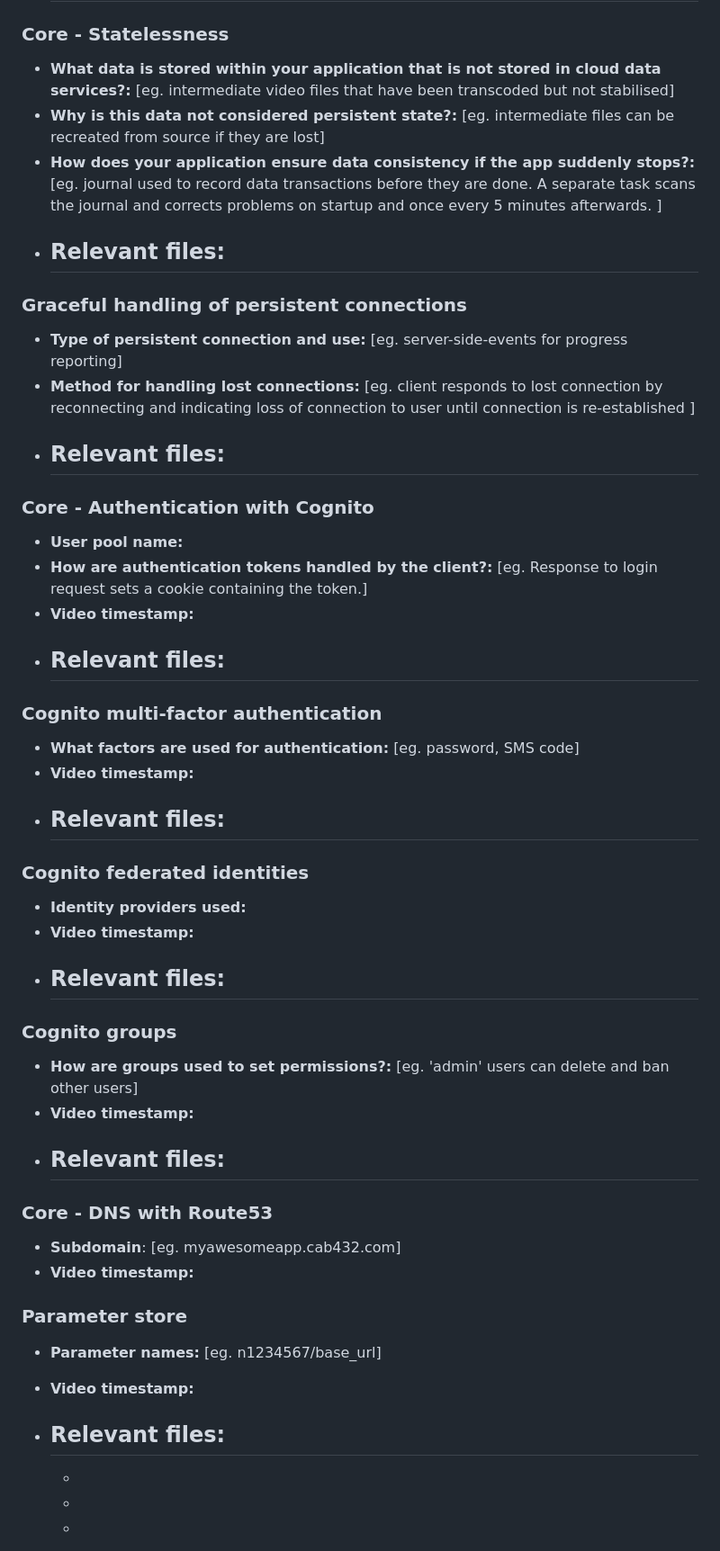
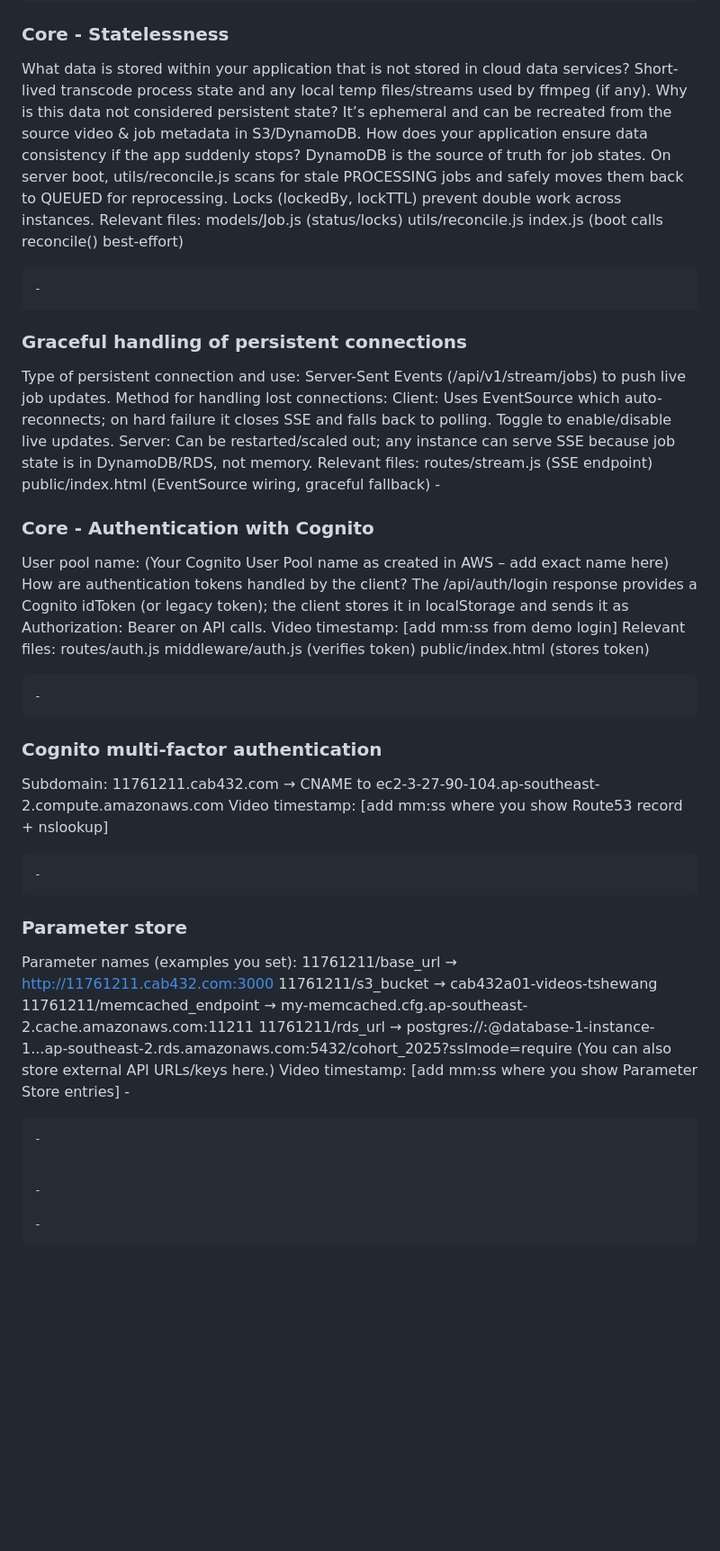
Before and after one commit to tshewang143/CAB432A01, a Markdown page: A2_response_to_criteria.md, the part around one of its changes. Shown at 90% size. GitHub-like rendering; blank space fills up the shorter version.

```diff
--- a/A2_response_to_criteria.md
+++ b/A2_response_to_criteria.md
@@ -70,59 +101,60 @@ Overview
 
 ### Core - Statelessness
 
-- **What data is stored within your application that is not stored in cloud data services?:** [eg. intermediate video files that have been transcoded but not stabilised]
-- **Why is this data not considered persistent state?:** [eg. intermediate files can be recreated from source if they are lost]
-- **How does your application ensure data consistency if the app suddenly stops?:** [eg. journal used to record data transactions before they are done.  A separate task scans the journal and corrects problems on startup and once every 5 minutes afterwards. ]
-- **Relevant files:**
+What data is stored within your application that is not stored in cloud data services?
+Short-lived transcode process state and any local temp files/streams used by ffmpeg (if any).
+Why is this data not considered persistent state?
+It’s ephemeral and can be recreated from the source video & job metadata in S3/DynamoDB.
+How does your application ensure data consistency if the app suddenly stops?
+DynamoDB is the source of truth for job states.
+On server boot, utils/reconcile.js scans for stale PROCESSING jobs and safely moves them back to QUEUED for reprocessing.
+Locks (lockedBy, lockTTL) prevent double work across instances.
+Relevant files:
+models/Job.js (status/locks)
+utils/reconcile.js
+index.js (boot calls reconcile() best-effort)
+
     -
 
 ### Graceful handling of persistent connections
 
-- **Type of persistent connection and use:** [eg. server-side-events for progress reporting]
-- **Method for handling lost connections:** [eg. client responds to lost connection by reconnecting and indicating loss of connection to user until connection is re-established ]
-- **Relevant files:**
+Type of persistent connection and use: Server-Sent Events (/api/v1/stream/jobs) to push live job updates.
+Method for handling lost connections:
+Client: Uses EventSource which auto-reconnects; on hard failure it closes SSE and falls back to polling. Toggle to enable/disable live updates.
+Server: Can be restarted/scaled out; any instance can serve SSE because job state is in DynamoDB/RDS, not memory.
+Relevant files:
+routes/stream.js (SSE endpoint)
+public/index.html (EventSource wiring, graceful fallback)
     -
 
 
 ### Core - Authentication with Cognito
 
-- **User pool name:**
-- **How are authentication tokens handled by the client?:** [eg. Response to login request sets a cookie containing the token.]
-- **Video timestamp:**
-- **Relevant files:**
+User pool name: (Your Cognito User Pool name as created in AWS – add exact name here)
+How are authentication tokens handled by the client? The /api/auth/login response provides a Cognito idToken (or legacy token); the client stores it in localStorage and sends it as Authorization: Bearer <token> on API calls.
+Video timestamp: [add mm:ss from demo login]
+Relevant files:
+routes/auth.js
+middleware/auth.js (verifies token)
+public/index.html (stores token)
+
     -
 
 ### Cognito multi-factor authentication
 
-- **What factors are used for authentication:** [eg. password, SMS code]
-- **Video timestamp:**
-- **Relevant files:**
+Subdomain: 11761211.cab432.com → CNAME to ec2-3-27-90-104.ap-southeast-2.compute.amazonaws.com
+Video timestamp: [add mm:ss where you show Route53 record + nslookup]
+
     -
-
-### Cognito federated identities
-
-- **Identity providers used:**
-- **Video timestamp:**
-- **Relevant files:**
-    -
-
-### Cognito groups
-
-- **How are groups used to set permissions?:** [eg. 'admin' users can delete and ban other users]
-- **Video timestamp:**
-- **Relevant files:**
-    -
-
-### Core - DNS with Route53
-
-- **Subdomain**:  [eg. myawesomeapp.cab432.com]
-- **Video timestamp:**
-
 ### Parameter store
 
-- **Parameter names:** [eg. n1234567/base_url]
-- **Video timestamp:**
-- **Relevant files:**
+Parameter names (examples you set):
+11761211/base_url → http://11761211.cab432.com:3000
+11761211/s3_bucket → cab432a01-videos-tshewang
+11761211/memcached_endpoint → my-memcached.cfg.ap-southeast-2.cache.amazonaws.com:11211
+11761211/rds_url → postgres://<user>:<pass>@database-1-instance-1...ap-southeast-2.rds.amazonaws.com:5432/cohort_2025?sslmode=require
+(You can also store external API URLs/keys here.)
+Video timestamp: [add mm:ss where you show Parameter Store entries]
     -
 
 
```
Also changed, not shown: other parts of A2_response_to_criteria.md (+60 -29 lines).
